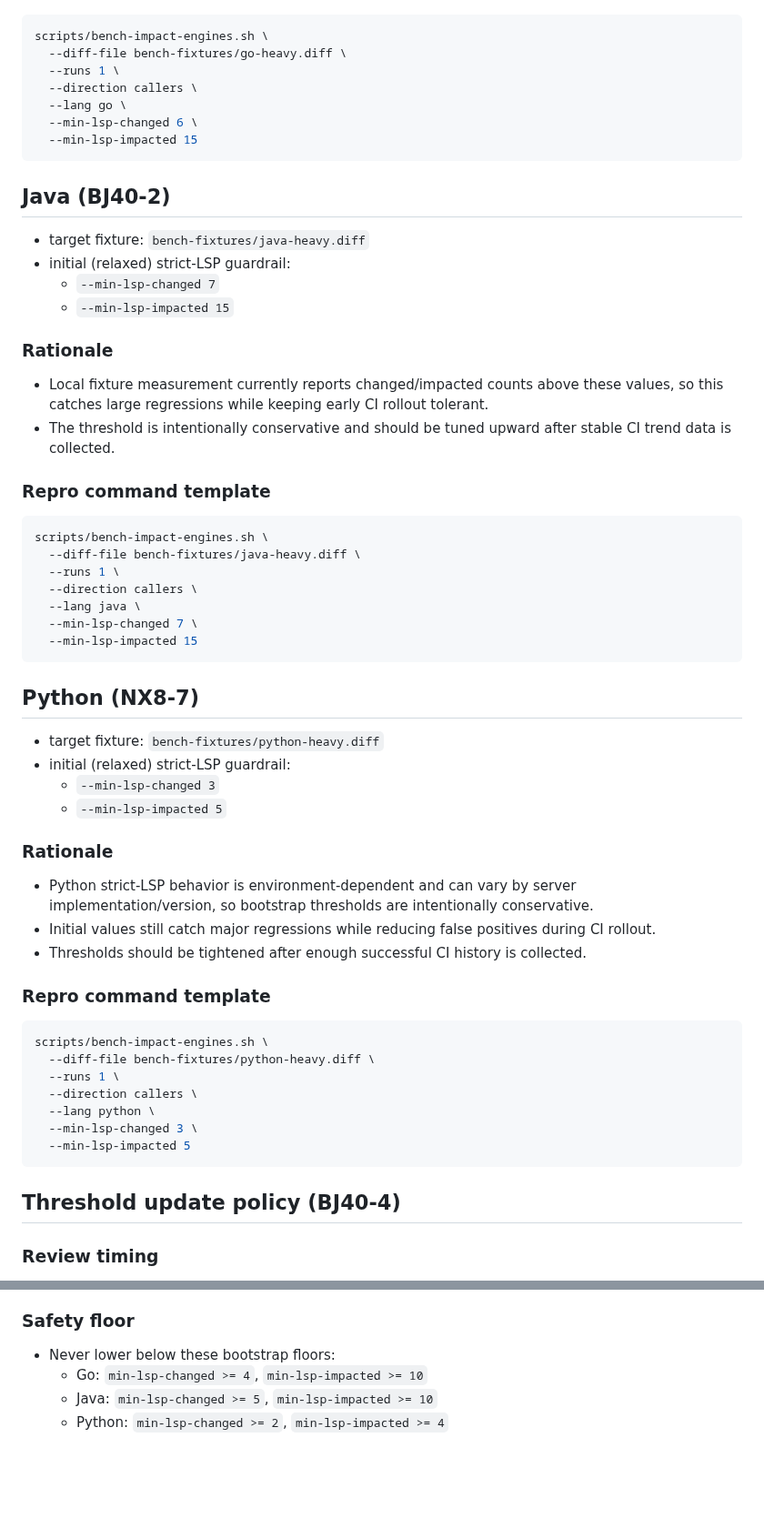
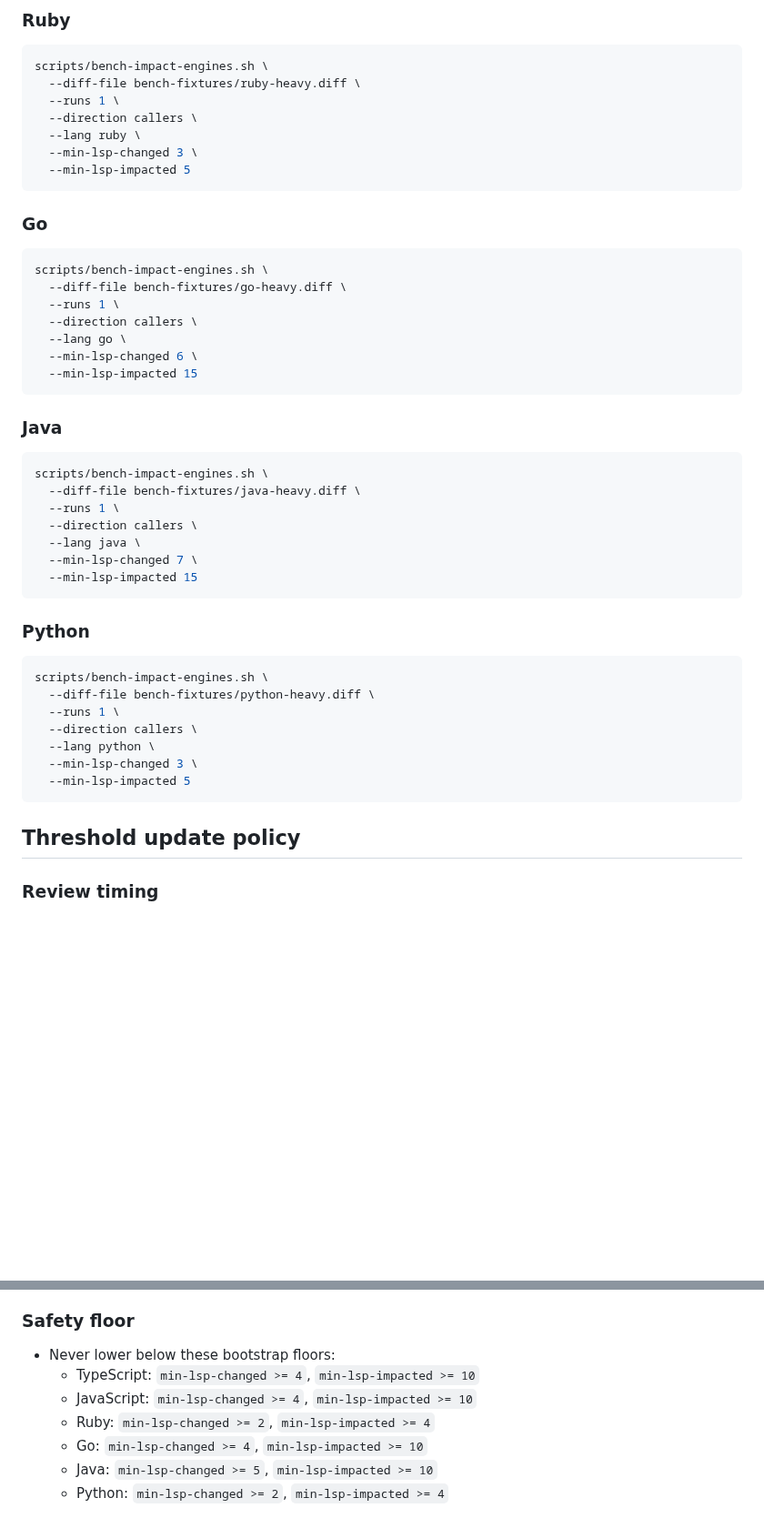
Before and after one commit to n01e0/dimpact, a Markdown page: bench-fixtures/guardrail-thresholds.md, 2 parts joined by grey strips. Shown at 91% size. Drawn GitHub-style; blank space fills up the shorter version.

````diff
--- a/bench-fixtures/guardrail-thresholds.md
+++ b/bench-fixtures/guardrail-thresholds.md
@@ -17,3 +49,15 @@ This note records initial `min-changed` / `min-impacted` values for strict-LSP b
+### Ruby
+```bash
+scripts/bench-impact-engines.sh \
+  --diff-file bench-fixtures/ruby-heavy.diff \
+  --runs 1 \
+  --direction callers \
+  --lang ruby \
+  --min-lsp-changed 3 \
+  --min-lsp-impacted 5
+```
+
+### Go
 ```bash
 scripts/bench-impact-engines.sh \
   --diff-file bench-fixtures/go-heavy.diff \
@@ -24,17 +68,7 @@ scripts/bench-impact-engines.sh \
   --min-lsp-impacted 15
 ```
 
-## Java (BJ40-2)
-- target fixture: `bench-fixtures/java-heavy.diff`
-- initial (relaxed) strict-LSP guardrail:
-  - `--min-lsp-changed 7`
-  - `--min-lsp-impacted 15`
-
-### Rationale
-- Local fixture measurement currently reports changed/impacted counts above these values, so this catches large regressions while keeping early CI rollout tolerant.
-- The threshold is intentionally conservative and should be tuned upward after stable CI trend data is collected.
-
-### Repro command template
+### Java
 ```bash
 scripts/bench-impact-engines.sh \
   --diff-file bench-fixtures/java-heavy.diff \
@@ -45,18 +79,7 @@ scripts/bench-impact-engines.sh \
   --min-lsp-impacted 15
 ```
 
-## Python (NX8-7)
-- target fixture: `bench-fixtures/python-heavy.diff`
-- initial (relaxed) strict-LSP guardrail:
-  - `--min-lsp-changed 3`
-  - `--min-lsp-impacted 5`
-
-### Rationale
-- Python strict-LSP behavior is environment-dependent and can vary by server implementation/version, so bootstrap thresholds are intentionally conservative.
-- Initial values still catch major regressions while reducing false positives during CI rollout.
-- Thresholds should be tightened after enough successful CI history is collected.
-
-### Repro command template
+### Python
 ```bash
 scripts/bench-impact-engines.sh \
   --diff-file bench-fixtures/python-heavy.diff \
@@ -67,7 +90,7 @@ scripts/bench-impact-engines.sh \
   --min-lsp-impacted 5
 ```
 
-## Threshold update policy (BJ40-4)
+## Threshold update policy
 
 ### Review timing
 - Review thresholds when either condition is met:
@@ -90,6 +113,9 @@ scripts/bench-impact-engines.sh \
 
 ### Safety floor
 - Never lower below these bootstrap floors:
+  - TypeScript: `min-lsp-changed >= 4`, `min-lsp-impacted >= 10`
+  - JavaScript: `min-lsp-changed >= 4`, `min-lsp-impacted >= 10`
+  - Ruby: `min-lsp-changed >= 2`, `min-lsp-impacted >= 4`
   - Go: `min-lsp-changed >= 4`, `min-lsp-impacted >= 10`
   - Java: `min-lsp-changed >= 5`, `min-lsp-impacted >= 10`
   - Python: `min-lsp-changed >= 2`, `min-lsp-impacted >= 4`
````
Also changed, not shown: other parts of bench-fixtures/guardrail-thresholds.md (+44 -12 lines).
